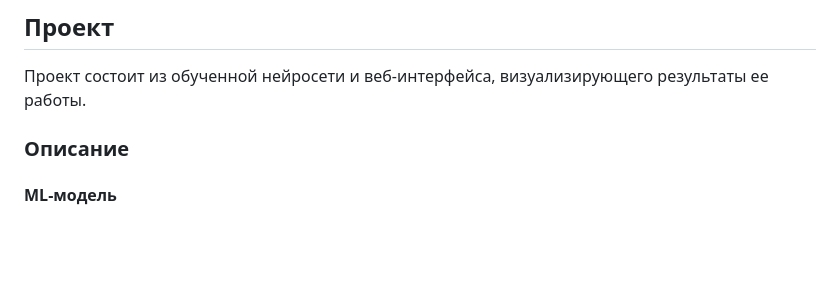
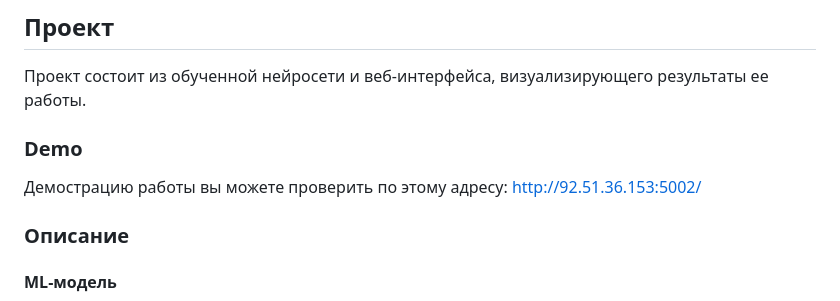
Before and after one commit to Atikin-NT/hacks-ai, a Markdown page: README.md, the part around the change. Drawn GitHub-style; blank space fills up the shorter version.

Commit message:
Update README.md (add demo url)

```diff
--- a/README.md
+++ b/README.md
@@ -1,6 +1,9 @@
 ## Решение к кейсу **Координация пропуска вагонопотока**  в рамках хакатона **Цифровой прорыв**
 ## Проект
 Проект состоит из обученной нейросети и веб-интерфейса, визуализирующего результаты ее работы.
+
+### Demo
+Демострацию работы вы можете проверить по этому адресу: http://92.51.36.153:5002/
 
 ### Описание
 #### ML-модель
```
